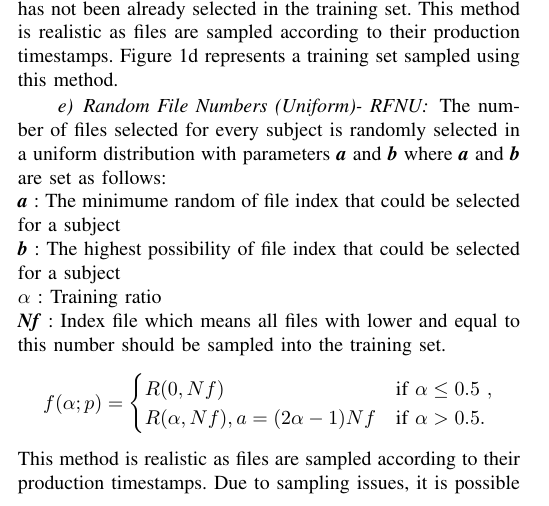
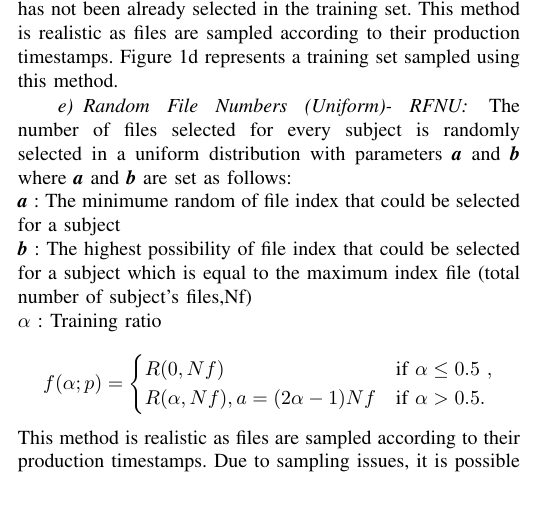
Before and after one commit to big-data-lab-team/paper-reproducibility-collaborative-filtering, a LaTeX paper (paper.tex): part of one column of page 1 of 3, cut so that both start at the same text. Compiled offline with pdfLaTeX.

Commit message:
Removed Nf parameter for the RFNU

```diff
--- a/paper.tex
+++ b/paper.tex
@@ -191,9 +191,8 @@ set sampled using this method.
 The number of files selected for every subject is randomly selected in a
 uniform distribution with parameters \textit{\textbf{a}} and \textit{\textbf{b}} where \textit{\textbf{a}} and \textit{\textbf{b}} are set as follows:\\
 \textit{\textbf{a}} : The minimume random of file index that could be selected for a subject\\
-\textit{\textbf{b}} : The highest possibility of file index that could be selected for a subject\\
+\textit{\textbf{b}} : The highest possibility of file index that could be selected for a subject which is equal to the maximum index file (total number of subject's files,Nf)\\
 $\mathbf{\alpha}$ : Training ratio\\
-\textit{\textbf{Nf}} : Index file which means all files with lower and equal to this number should be sampled into the training set.
 \[
   f(\alpha;p) =
   \begin{cases}
```
